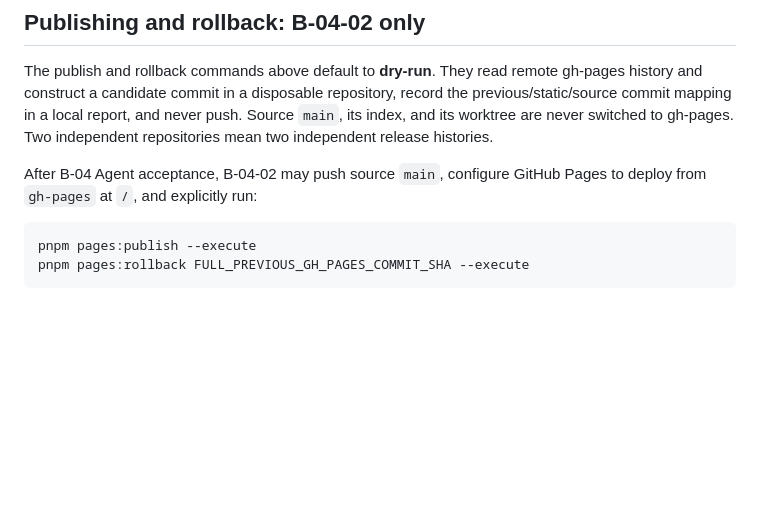
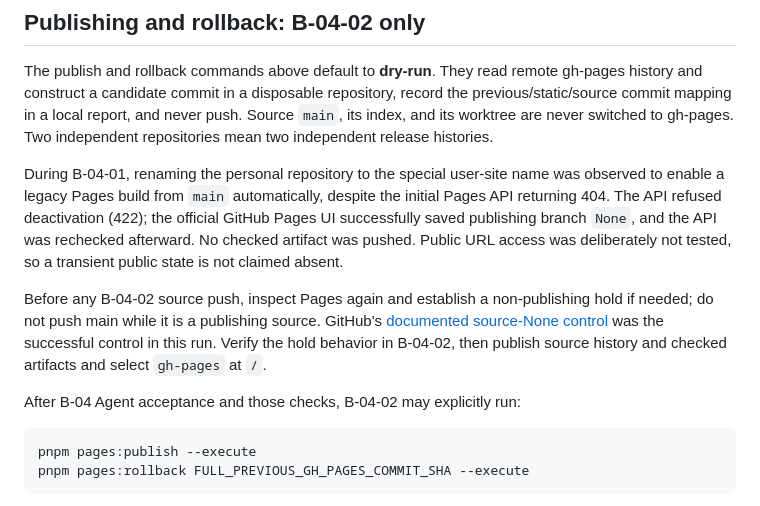
Before and after one commit to dumplings/dumplings.github.io, a Markdown page: docs/pages-release.md, the part around the change. Drawn GitHub-style; blank space fills up the shorter version.

Commit message:
Document user-site Pages auto-activation safeguard

````diff
--- a/docs/pages-release.md
+++ b/docs/pages-release.md
@@ -78,8 +78,20 @@ repository, record the previous/static/source commit mapping in a local report,
 and never push. Source `main`, its index, and its worktree are never switched to
 gh-pages. Two independent repositories mean two independent release histories.
 
-After B-04 Agent acceptance, B-04-02 may push source `main`, configure GitHub
-Pages to deploy from `gh-pages` at `/`, and explicitly run:
+During B-04-01, renaming the personal repository to the special user-site name
+was observed to enable a legacy Pages build from `main` automatically, despite
+the initial Pages API returning 404. The API refused deactivation (422); the
+official GitHub Pages UI successfully saved publishing branch `None`, and the
+API was rechecked afterward. No checked artifact was pushed. Public URL access
+was deliberately not tested, so a transient public state is not claimed absent.
+
+Before any B-04-02 source push, inspect Pages again and establish a non-publishing
+hold if needed; do not push main while it is a publishing source. GitHub's
+[documented source-None control](https://docs.github.com/en/pages/getting-started-with-github-pages/deleting-a-github-pages-site)
+was the successful control in this run. Verify the hold behavior in B-04-02,
+then publish source history and checked artifacts and select `gh-pages` at `/`.
+
+After B-04 Agent acceptance and those checks, B-04-02 may explicitly run:
 
 ```sh
 pnpm pages:publish --execute
````
